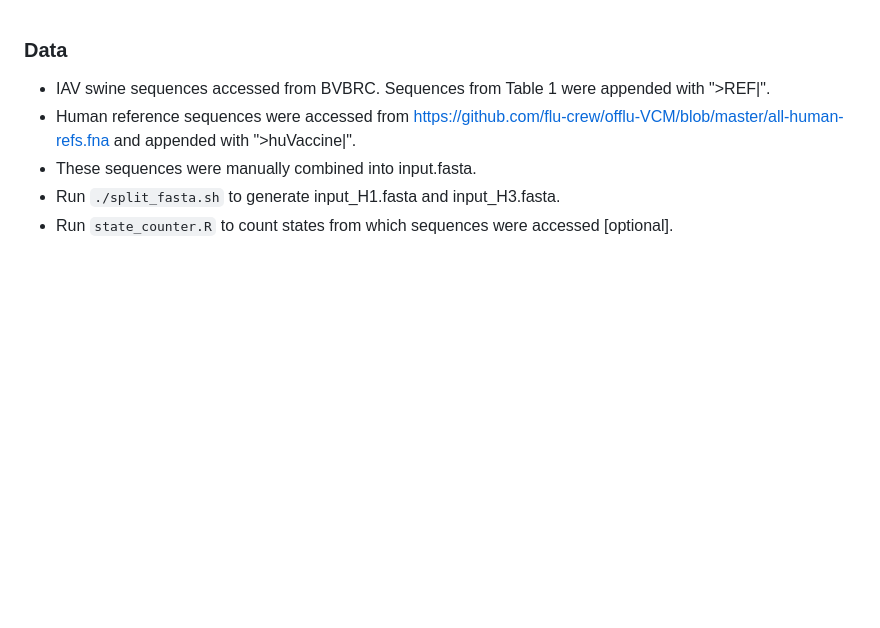
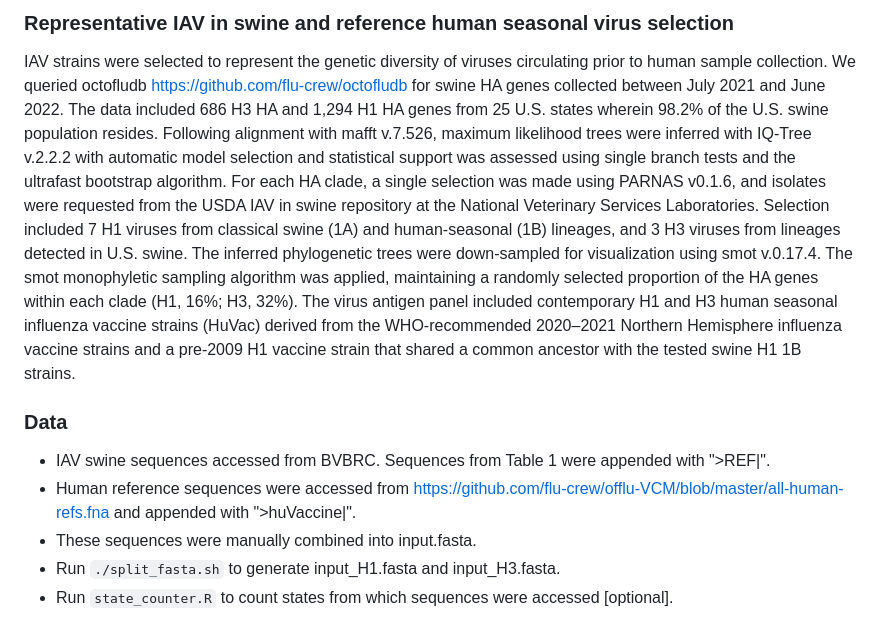
Before and after one commit to flu-crew/datasets, a Markdown page: occupational-swineIAV-risk/README.md, the part around the change. Drawn GitHub-style; blank space fills up the shorter version.

Commit message:
Update occupational-swine readme
include full methods in git repo to streamline official manuscript

```diff
--- a/occupational-swineIAV-risk/README.md
+++ b/occupational-swineIAV-risk/README.md
@@ -1,3 +1,7 @@
+### Representative IAV in swine and reference human seasonal virus selection ###
+
+IAV strains were selected to represent the genetic diversity of viruses circulating prior to human sample collection. We queried octofludb https://github.com/flu-crew/octofludb for swine HA genes collected between July 2021 and June 2022. The data included 686 H3 HA and 1,294 H1 HA genes from 25 U.S. states wherein 98.2% of the U.S. swine population resides. Following alignment with mafft v.7.526, maximum likelihood trees were inferred with IQ-Tree v.2.2.2 with automatic model selection and statistical support was assessed using single branch tests and the ultrafast bootstrap algorithm. For each HA clade, a single selection was made using PARNAS v0.1.6, and isolates were requested from the USDA IAV in swine repository at the National Veterinary Services Laboratories. Selection included 7 H1 viruses from classical swine (1A) and human-seasonal (1B) lineages, and 3 H3 viruses from lineages detected in U.S. swine. The inferred phylogenetic trees were down-sampled for visualization using smot v.0.17.4. The smot monophyletic sampling algorithm was applied, maintaining a randomly selected proportion of the HA genes within each clade (H1, 16%; H3, 32%). The virus antigen panel included contemporary H1 and H3 human seasonal influenza vaccine strains (HuVac) derived from the WHO-recommended 2020–2021 Northern Hemisphere influenza vaccine strains and a pre-2009 H1 vaccine strain that shared a common ancestor with the tested swine H1 1B strains.
+
 ### Data ###
 - IAV swine sequences accessed from BVBRC. Sequences from Table 1 were appended with ">REF|".
 - Human reference sequences were accessed from https://github.com/flu-crew/offlu-VCM/blob/master/all-human-refs.fna and appended with ">huVaccine|".
```
